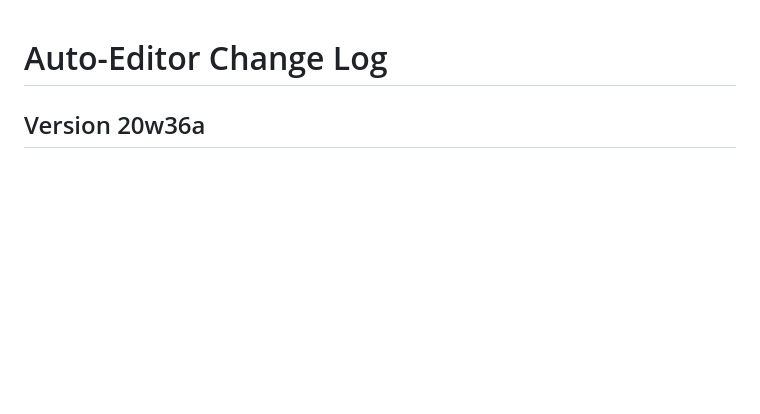
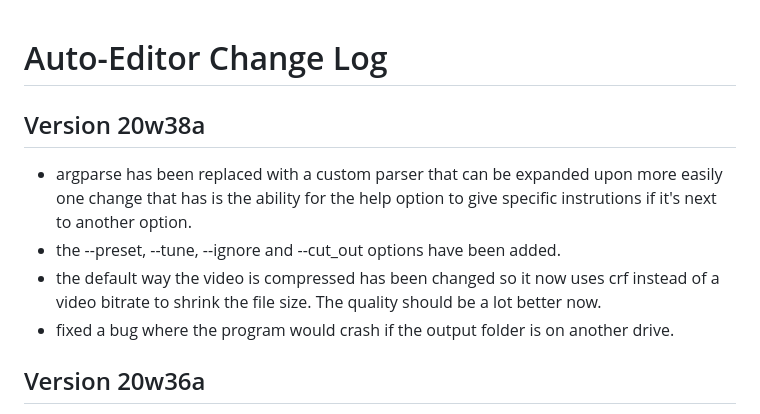
Before and after one commit to WyattBlue/auto-editor, a Markdown page: resources/CHANGELOG.md, the part around the change. Drawn GitHub-style; blank space fills up the shorter version.

```diff
--- a/resources/CHANGELOG.md
+++ b/resources/CHANGELOG.md
@@ -1,4 +1,10 @@
 # Auto-Editor Change Log
+
+## Version 20w38a
+* argparse has been replaced with a custom parser that can be expanded upon more easily one change that has is the ability for the help option to give specific instrutions if it's next to another option.
+* the --preset, --tune, --ignore and --cut_out options have been added.
+* the default way the video is compressed has been changed so it now uses crf instead of a video bitrate to shrink the file size. The quality should be a lot better now.
+* fixed a bug where the program would crash if the output folder is on another drive.
 
 ## Version 20w36a
 * Detecting Video bitrate has been made much more accurate.
```
Also changed, not shown: README.md (+19 -17 lines), resources/legalinfo.md (added, +14 -0 lines), resources/auto-editor_banner.png, resources/premiere_editing.png (added), 3 other files.
